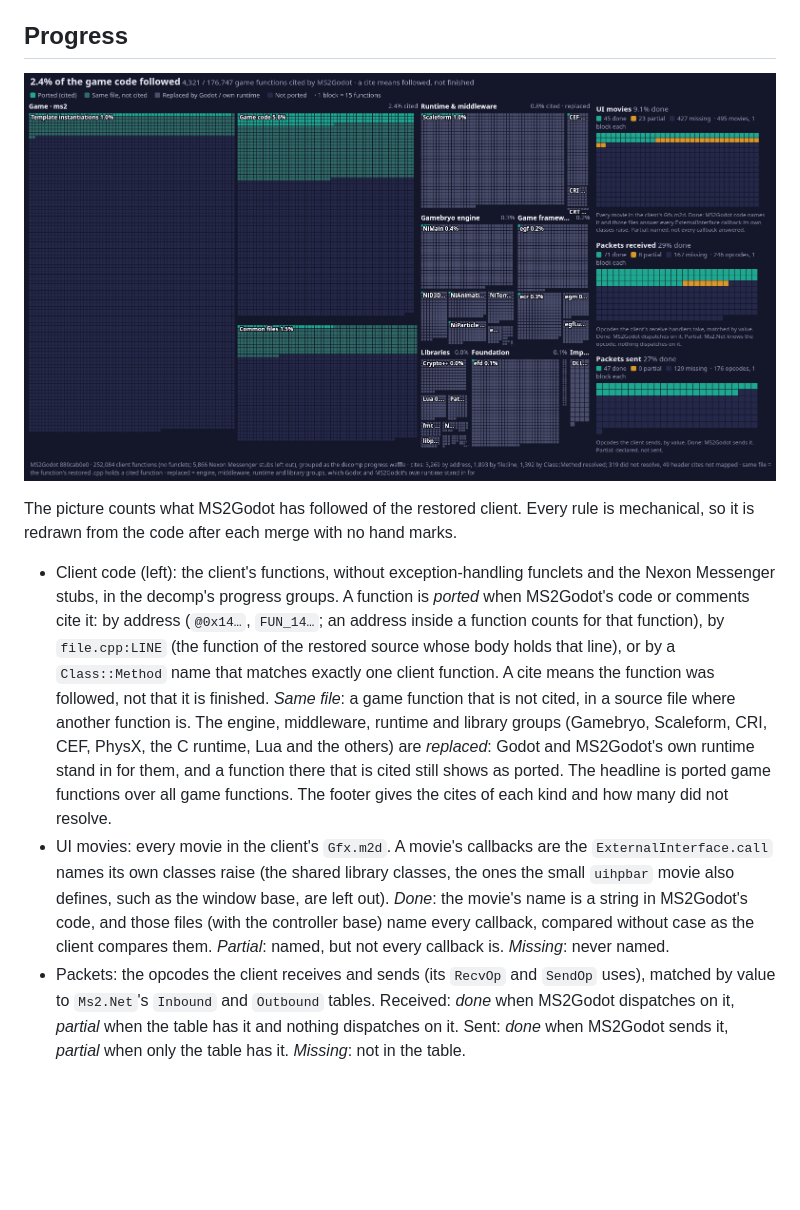
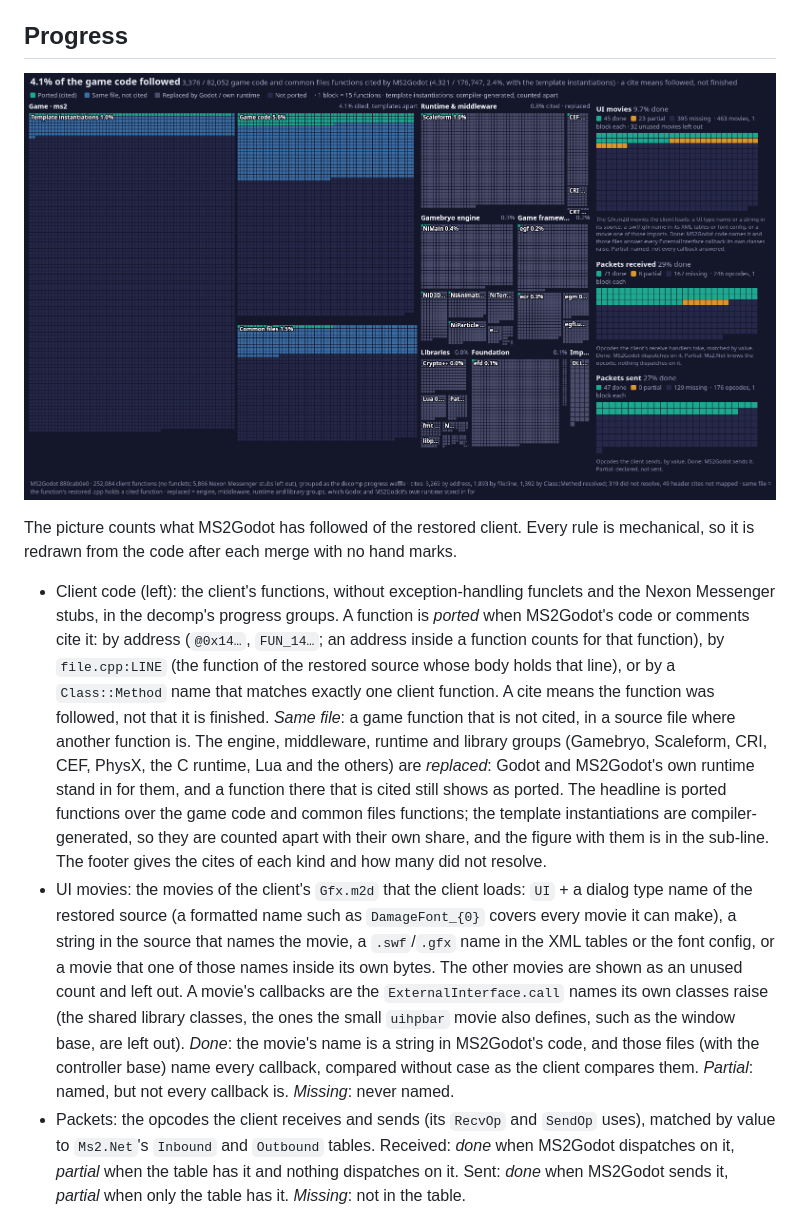
Before and after one commit to riyukuro/MS2Godot, a Markdown page: README.md, the part around the change. GitHub-like rendering; pictures changed too: assets/progress.png; blank space fills up the shorter version.

Commit message:
README: progress headline without template instantiations; only the UI movies the client loads
The headline counts the game code and common files functions. The template instantiations are
compiler-generated, so they are counted apart, and the figure with them is in the sub-line. The UI movie
tile counts the Gfx.m2d movies the client loads (dialog type names, source strings, XML and font config
names, and movies those name), with the unused ones as a count. Same-file blocks are blue.

Co-Authored-By: Claude Opus 5.5 <noreply@anthropic.com>

```diff
--- a/README.md
+++ b/README.md
@@ -20,11 +20,17 @@ from the code after each merge with no hand marks.
   not cited, in a source file where another function is. The engine, middleware, runtime and library groups
   (Gamebryo, Scaleform, CRI, CEF, PhysX, the C runtime, Lua and the others) are *replaced*: Godot and MS2Godot's
   own runtime stand in for them, and a function there that is cited still shows as ported. The headline is ported
-  game functions over all game functions. The footer gives the cites of each kind and how many did not resolve.
-- UI movies: every movie in the client's `Gfx.m2d`. A movie's callbacks are the `ExternalInterface.call` names its
-  own classes raise (the shared library classes, the ones the small `uihpbar` movie also defines, such as the window base, are left out). *Done*: the movie's
-  name is a string in MS2Godot's code, and those files (with the controller base) name every callback, compared
-  without case as the client compares them. *Partial*: named, but not every callback is. *Missing*: never named.
+  functions over the game code and common files functions; the template instantiations are compiler-generated, so
+  they are counted apart with their own share, and the figure with them is in the sub-line. The footer gives the
+  cites of each kind and how many did not resolve.
+- UI movies: the movies of the client's `Gfx.m2d` that the client loads: `UI` + a dialog type name of the restored
+  source (a formatted name such as `DamageFont_{0}` covers every movie it can make), a string in the source that
+  names the movie, a `.swf`/`.gfx` name in the XML tables or the font config, or a movie that one of those names
+  inside its own bytes. The other movies are shown as an unused count and left out. A movie's callbacks are the
+  `ExternalInterface.call` names its own classes raise (the shared library classes, the ones the small `uihpbar`
+  movie also defines, such as the window base, are left out). *Done*: the movie's name is a string in MS2Godot's
+  code, and those files (with the controller base) name every callback, compared without case as the client
+  compares them. *Partial*: named, but not every callback is. *Missing*: never named.
 - Packets: the opcodes the client receives and sends (its `RecvOp` and `SendOp` uses), matched by value to
   `Ms2.Net`'s `Inbound` and `Outbound` tables. Received: *done* when MS2Godot dispatches on it, *partial* when the
   table has it and nothing dispatches on it. Sent: *done* when MS2Godot sends it, *partial* when only the table has
```
